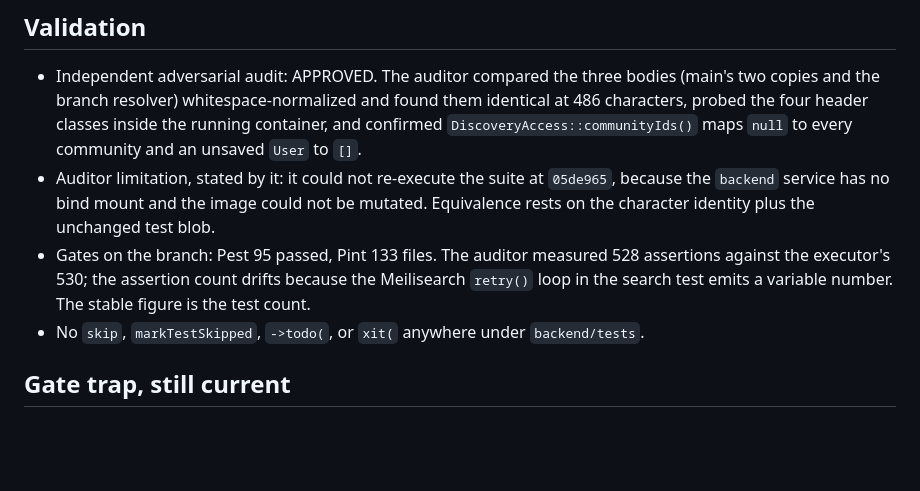
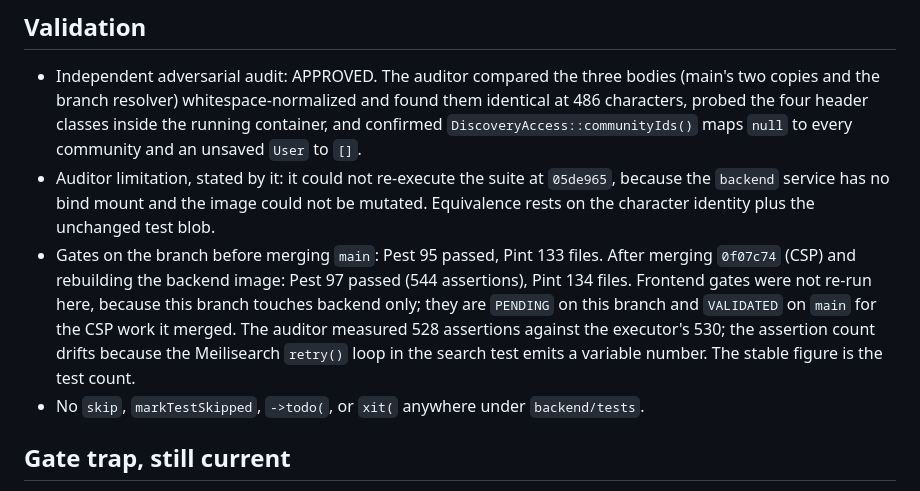
Before and after one commit to LuanTrindade95/CommandSphere, a Markdown page: brain/handoffs/2026-09-23-optional-bearer-user-resolver.md, the part around the change. Rendered like a GitHub page; blank space fills up the shorter version.

Commit message:
docs: record the post-merge gate run on the C6 handoff
Co-Authored-By: Claude Opus 5 <noreply@anthropic.com>

```diff
--- a/brain/handoffs/2026-09-23-optional-bearer-user-resolver.md
+++ b/brain/handoffs/2026-09-23-optional-bearer-user-resolver.md
@@ -26,7 +26,7 @@ Commit `05de965` contains only the test file, on a tree whose controllers are st
 
 - Independent adversarial audit: APPROVED. The auditor compared the three bodies (main's two copies and the branch resolver) whitespace-normalized and found them identical at 486 characters, probed the four header classes inside the running container, and confirmed `DiscoveryAccess::communityIds()` maps `null` to every community and an unsaved `User` to `[]`.
 - Auditor limitation, stated by it: it could not re-execute the suite at `05de965`, because the `backend` service has no bind mount and the image could not be mutated. Equivalence rests on the character identity plus the unchanged test blob.
-- Gates on the branch: Pest 95 passed, Pint 133 files. The auditor measured 528 assertions against the executor's 530; the assertion count drifts because the Meilisearch `retry()` loop in the search test emits a variable number. The stable figure is the test count.
+- Gates on the branch before merging `main`: Pest 95 passed, Pint 133 files. After merging `0f07c74` (CSP) and rebuilding the backend image: Pest 97 passed (544 assertions), Pint 134 files. Frontend gates were not re-run here, because this branch touches backend only; they are `PENDING` on this branch and `VALIDATED` on `main` for the CSP work it merged. The auditor measured 528 assertions against the executor's 530; the assertion count drifts because the Meilisearch `retry()` loop in the search test emits a variable number. The stable figure is the test count.
 - No `skip`, `markTestSkipped`, `->todo(`, or `xit(` anywhere under `backend/tests`.
 
 ## Gate trap, still current
```
